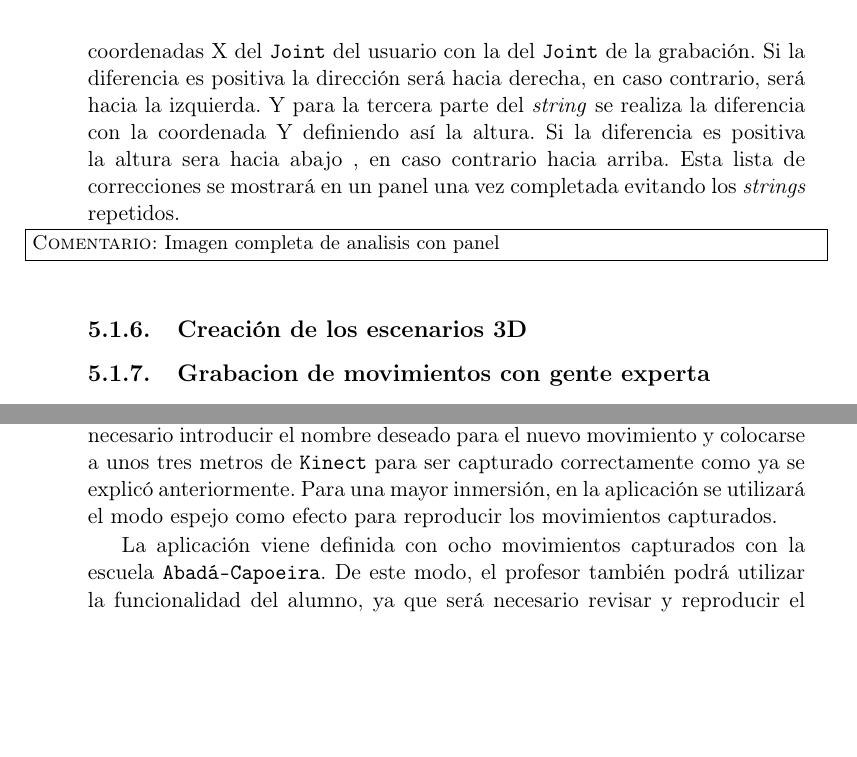
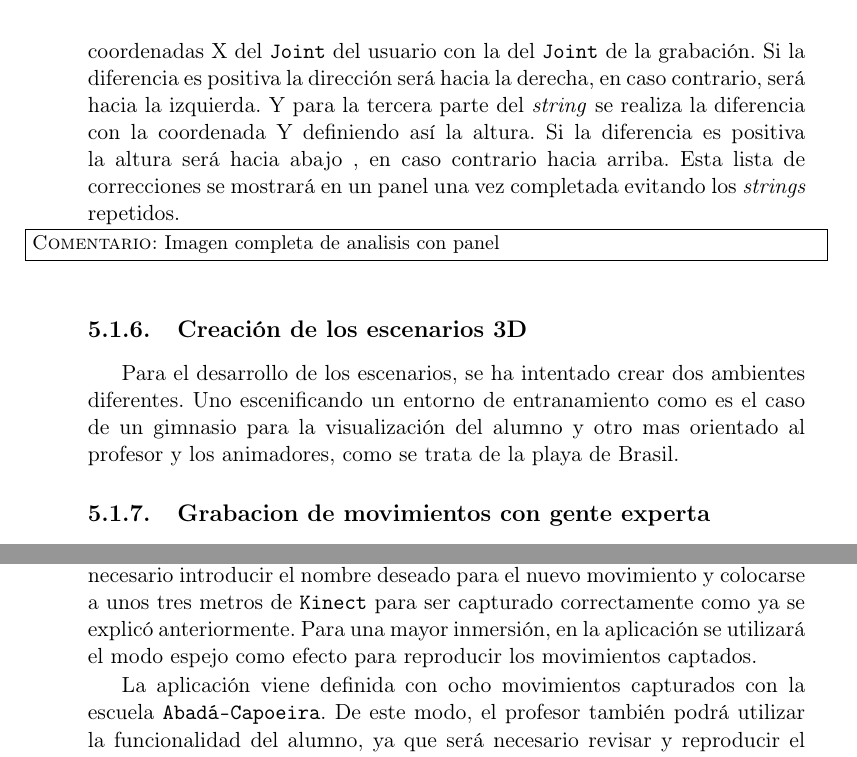
Before and after one commit to Raul-Fernandez/Memoria-TFG, a LaTeX thesis (Tesis.tex, which reads Capitulos/Capitulo5.tex, Capitulos/Capitulo6.tex): two parts of pages 39 and 43 of 50, joined at a grey line, cut so that both start at the same text, the shorter picture padded with empty space. Compiled offline with pdfLaTeX; the source files are stored in an older character set and shown here as Unicode; a LaTeX package or settings file that is missing is left out.

Commit message:
Uniendo el artículo con el TFG

```diff
--- a/Capitulos/Capitulo5.tex
+++ b/Capitulos/Capitulo5.tex
@@ -212,13 +212,16 @@ El planteamiento del análisis comienza reproduciendo el movimiento del avatar d
 Una vez planteada las especificaciones del análisis se empieza con  su implementación. En primer lugar se creó un \textit{script} llamado \texttt{Registrar\_movimientos}, el cual, guarda toda la información del movimiento hasta donde el usuario comete el error. Esta información contiene el estado\footnote{Corresponde al frame que se esta comparando.} donde se produce el error y los datos de los \texttt{Joints} de los avatares.
 Posteriormente se necesita hacer una modificación funcional en el gesto \textit{Move} de \texttt{\texttt{Kinect}Gesture}, para conseguir así, rellenar esa información. Esta modificación consiste en enviar la información del estado y los \textit{joints} de los avatares al \texttt{Registrar\_movimientos}, una vez superada la comparación de ese \textit{frame}. Con esta lógica se quedará registrado el movimiento hasta que el usuario cometa el error.
 
-A partir de este momento, para poder mostrar la información recogida se implementó una funcionalidad nueva en el \textit{script} \texttt{Registrar\_movimientos}, que consiste en desplazar los avatares a primera escena, modificando los materiales para que se vean transparentes ,y crear así un esqueleto verde parecido a los \textit{cubeman} del principio. Estos avatares simularán el movimiento hasta el \textit{frame} donde se equivocó el usuario y realizará una comprobación de cada \texttt{Joint} para cambiar el hueso de color de verde a rojo. A la vez, se va generando un \textit{string} con una corrección de posicionamiento compuesto por tres partes. Para la primera parte se crea un diccionario que,a partir del número del \texttt{Joint}, devuelve la parte del cuerpo correspondiente. En la implementación de este diccionario se han agrupado \texttt{Joints}, ya que varios forman una misma parte del cuerpo, como por ejemplo, las manos que lo forman tres \texttt{Joints} diferentes. La segunda parte del \textit{string} esta formada por la elección de la dirección , que  se comprueba, realizando la diferencia de la coordenadas X del \texttt{Joint} del usuario con la del \texttt{Joint} de la grabación. Si la diferencia es positiva la dirección será hacia derecha, en caso contrario, será hacia la izquierda. Y para la tercera parte del \textit{string} se realiza la diferencia con la coordenada Y definiendo así la altura. Si la diferencia es positiva la altura sera hacia abajo , en caso contrario hacia arriba.
+A partir de este momento, para poder mostrar la información recogida se implementó una funcionalidad nueva en el \textit{script} \texttt{Registrar\_movimientos}, que consiste en desplazar los avatares a primera escena, modificando los materiales para que se vean transparentes ,y crear así un esqueleto verde parecido a los \textit{cubeman} del principio. Estos avatares simularán el movimiento hasta el \textit{frame} donde se equivocó el usuario y realizará una comprobación de cada \texttt{Joint} para cambiar el hueso de color de verde a rojo. A la vez, se va generando un \textit{string} con una corrección de posicionamiento compuesto por tres partes. Para la primera parte se crea un diccionario que,a partir del número del \texttt{Joint}, devuelve la parte del cuerpo correspondiente. En la implementación de este diccionario se han agrupado \texttt{Joints}, ya que varios forman una misma parte del cuerpo, como por ejemplo, las manos que lo forman tres \texttt{Joints} diferentes. La segunda parte del \textit{string} esta formada por la elección de la dirección , que  se comprueba, realizando la diferencia de la coordenadas X del \texttt{Joint} del usuario con la del \texttt{Joint} de la grabación. Si la diferencia es positiva la dirección será hacia la derecha, en caso contrario, será hacia la izquierda. Y para la tercera parte del \textit{string} se realiza la diferencia con la coordenada Y definiendo así la altura. Si la diferencia es positiva la altura será hacia abajo , en caso contrario hacia arriba.
 Esta lista de correcciones se mostrará en un panel una vez completada evitando los \textit{strings} repetidos.
 
 \comImpl{Imagen completa de analisis con panel}
 
 
 \subsection{Creación de los escenarios 3D}
+
+Para el desarrollo de los escenarios, se ha intentado crear dos ambientes diferentes. Uno escenificando un entorno de entranamiento como es el caso de un gimnasio para la visualización del alumno y otro mas orientado al profesor y los animadores, como se trata de la playa de Brasil.
+
 \subsection{Grabacion de movimientos con gente experta}
 
 
--- a/Capitulos/Capitulo6.tex
+++ b/Capitulos/Capitulo6.tex
@@ -52,7 +52,7 @@ Tras seleccionar el tipo de usuario que utilizará la aplicación en la escena a
 
 \subsubsection{Profesor}
 
-En el caso de que se trate del profesor, se podrá acceder a la funcionalidad añadida de la grabación de movimientos. Tras seleccionar esta opción, será necesario introducir el nombre deseado para el nuevo movimiento y colocarse a unos tres metros de \texttt{Kinect} para ser capturado correctamente como ya se explicó anteriormente. Para una mayor inmersión,  en la aplicación se utilizará el modo espejo como efecto para reproducir los movimientos capturados.
+En el caso de que se trate del profesor, se podrá acceder a la funcionalidad añadida de la grabación de movimientos. Tras seleccionar esta opción, será necesario introducir el nombre deseado para el nuevo movimiento y colocarse a unos tres metros de \texttt{Kinect} para ser capturado correctamente como ya se explicó anteriormente. Para una mayor inmersión,  en la aplicación se utilizará el modo espejo como efecto para reproducir los movimientos captados.
 
 La aplicación viene definida con ocho movimientos capturados con la escuela \texttt{Abadá-Capoeira}. De este modo, el profesor también podrá utilizar la funcionalidad del alumno, ya que será necesario revisar y reproducir el correcto funcionamiento de los nuevos movimientos capturados con \texttt{Kinect}.
 
```
Also changed, not shown: Tesis.pdf, Capitulos/Capitulo5.tex (2 more changed lines).
